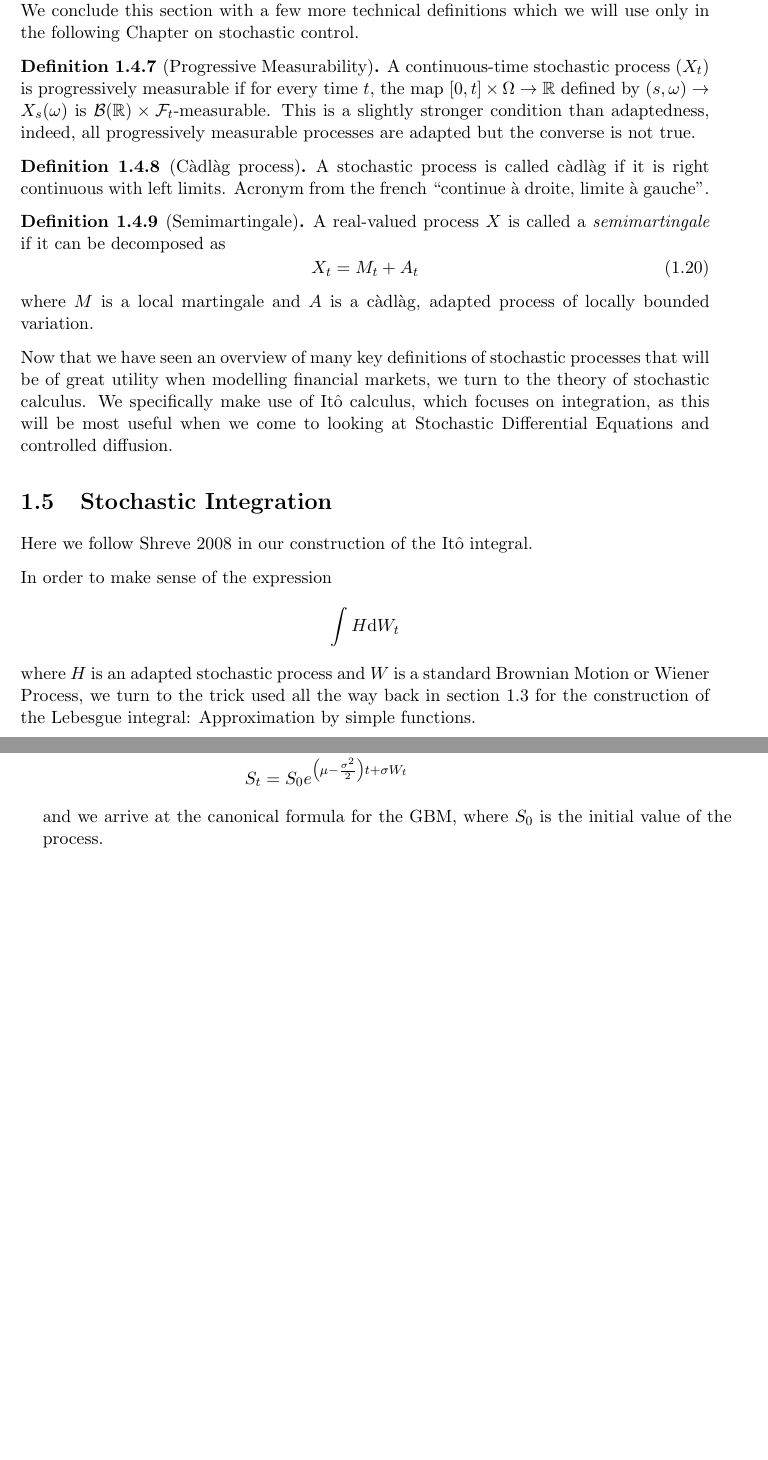
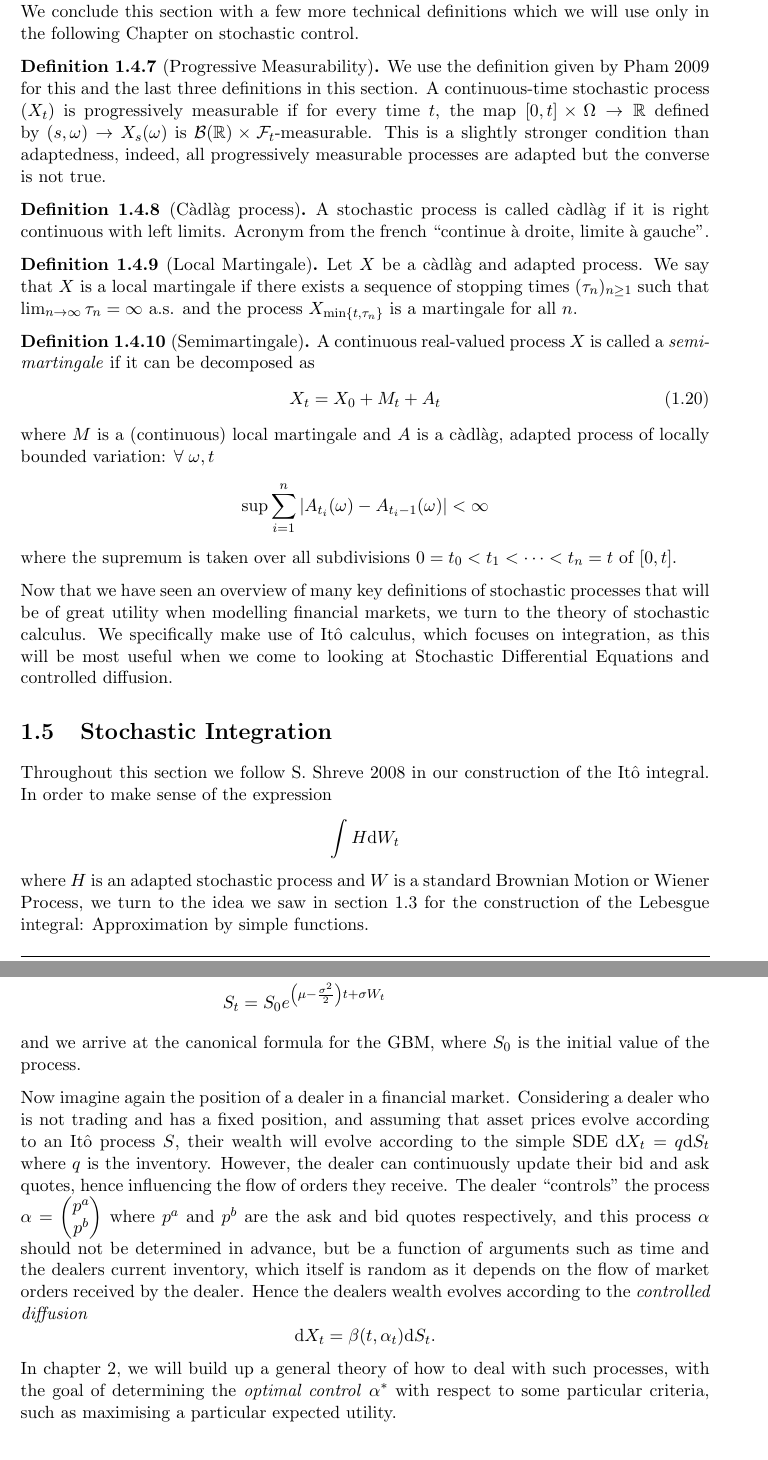
Before and after one commit to jgacton/MATH32200-Undergraduate-Dissertation, a LaTeX thesis (Writing/Dissertation/main.tex, which reads Writing/Dissertation/mainbody/1-introduction.tex): two parts of pages 13 and 16 of 54 before the commit and two parts of pages 13 and 17 of 55 after it, joined at a grey line, cut so that both start at the same text, the shorter picture padded with empty space. Compiled offline with pdfLaTeX.

Commit message:
Better referencing and chapter 1

```diff
--- a/Writing/Dissertation/mainbody/1-introduction.tex
+++ b/Writing/Dissertation/mainbody/1-introduction.tex
@@ -481,6 +483,8 @@ stopping time. We conclude this section with a few more technical definitions wh
 we will use only in the following Chapter on stochastic control.
 
 \begin{definition}[Progressive Measurability]
+    We use the definition given by \cite{Pham} for this and the last three definitions
+    in this section.
     A continuous-time stochastic process $(X_t)$ is progressively measurable if
     for every time $t$, the map $[0,t]\times\Omega\rightarrow\mathbb{R}$ defined
     by $(s,\omega)\rightarrow X_s(\omega)$ is $\mathcal{B}(\mathbb{R})\times\mathcal{F}_t$-measurable.
@@ -493,13 +497,26 @@ we will use only in the following Chapter on stochastic control.
     limits. Acronym from the french ``continue \`{a} droite, limite \`{a} gauche''.
 \end{definition}
 
+\begin{definition}[Local Martingale]
+    Let $X$ be a c\`{a}dl\`{a}g and adapted process. We say that $X$ is a local martingale
+    if there exists a sequence of stopping times $(\tau_n)_{n\geq1}$ such that
+    $\lim_{n\rightarrow\infty}\tau_n=\infty$ a.s. and the process $X_{\min\{t,\tau_n\}}$
+    is a martingale for all $n$.
+\end{definition}
+
 \begin{definition}[Semimartingale]
-    A real-valued process $X$ is called a \emph{semimartingale} if it can be decomposed as
+    A continuous real-valued process $X$ is called a \emph{semimartingale} if it can
+    be decomposed as
     \begin{equation}
-        X_t = M_t + A_t
+        X_t = X_0 + M_t + A_t
     \end{equation}
-    where $M$ is a local martingale and $A$ is a c\`{a}dl\`{a}g, adapted process of locally
-    bounded variation.
+    where $M$ is a (continuous) local martingale and $A$ is a c\`{a}dl\`{a}g, adapted
+    process of locally bounded variation: $\forall\;\omega,t$
+    \begin{equation*}
+        \sup\sum_{i=1}^n|A_{t_i}(\omega)-A_{t_i-1}(\omega)|<\infty
+    \end{equation*}
+    where the supremum is taken over all subdivisions $0=t_0<t_1<\dots<t_n=t$ of
+    $[0,t]$.
 \end{definition}
 
 Now that we have seen an overview of many key definitions of stochastic processes
@@ -510,14 +527,13 @@ at Stochastic Differential Equations and controlled diffusion.
 
 \section{Stochastic Integration}\label{sec:1.5}
 
-Here we follow \cite{SCfFII} in our construction of the It\^{o} integral.
-
-In order to make sense of the expression
+Throughout this section we follow \cite{SCfFII} in our construction of the It\^{o}
+integral. In order to make sense of the expression
 \begin{equation*}
     \int H\mathrm dW_t
 \end{equation*}
 where $H$ is an adapted stochastic process and $W$ is a standard Brownian Motion or
-Wiener Process, we turn to the trick used all the way back in section \ref{sec:1.3}
+Wiener Process, we turn to the idea we saw in section \ref{sec:1.3}
 for the construction of the Lebesgue integral: Approximation by simple functions.
 
 \begin{definition}[Stochastic Integral for Simple Processes]
@@ -715,3 +733,21 @@ context of stochastic control in finance, \cite{Pham} provides a recap in chapte
     and we arrive at the canonical formula for the GBM, where $S_0$ is the initial
     value of the process.
 \end{definition}
+
+Now imagine again the position of a dealer in a financial market. Considering a dealer
+who is not trading and has a fixed position, and assuming that asset prices evolve
+according to an It\^{o} process $S$, their wealth will evolve according to the simple
+SDE $\mathrm dX_t=q\mathrm dS_t$ where $q$ is the inventory. However, the dealer can
+continuously update their bid and ask quotes, hence influencing the flow of orders
+they receive. The dealer ``controls'' the process $\alpha=\begin{pmatrix}p^a\\p^b\end{pmatrix}$
+where $p^a$ and $p^b$ are the ask and bid quotes respectively, and this process
+$\alpha$ should not be determined in advance, but be a function of arguments such
+as time and the dealers current inventory, which itself is random as it depends on the
+flow of market orders received by the dealer.
+Hence the dealers wealth evolves according to the \emph{controlled diffusion}
+\begin{equation*}
+    \mathrm dX_t=\beta(t,\alpha_t)\mathrm dS_t.
+\end{equation*}
+In chapter \ref{chap:2}, we will build up a general theory of how to deal with
+such processes, with the goal of determining the \emph{optimal control} $\alpha^*$ with
+respect to some particular criteria, such as maximising a particular expected utility.
```
Also changed, not shown: Writing/Dissertation/bibliography.bib (+14 -0 lines), Writing/Dissertation/mainbody/2-stochastic-control.tex (+8 -8 lines), Writing/Dissertation/main.pdf, Writing/Dissertation/mainbody/1-introduction.tex (10 more changed lines).
